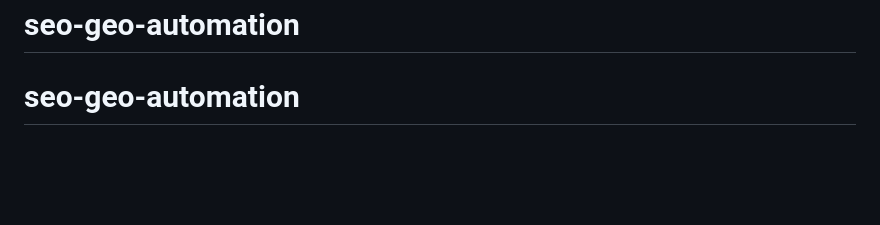
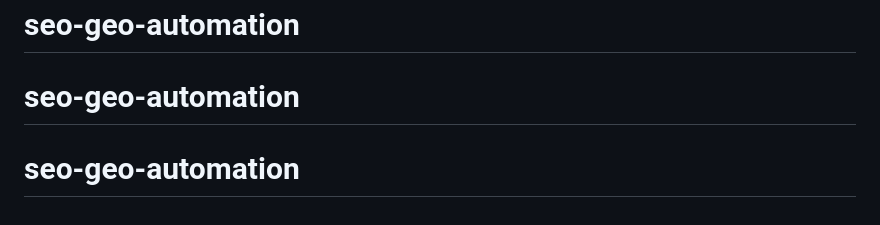
Before and after one commit to ZeeeArtiste/seo-geo-automation, a Markdown page: README.md, the part around the change. GitHub-like rendering; blank space fills up the shorter version.

```diff
--- a/README.md
+++ b/README.md
@@ -92,3 +92,4 @@ Chaque site généré vit dans `sites/<brand>/` — un projet Astro autonome.
 Voir `template/` — layout de base avec JSON-LD (Product, FAQPage, Organization), `llms.txt`, `robots.txt` autorisant explicitement GPTBot/PerplexityBot/ClaudeBot/Google-Extended.
 # seo-geo-automation
 # seo-geo-automation
+# seo-geo-automation
```
